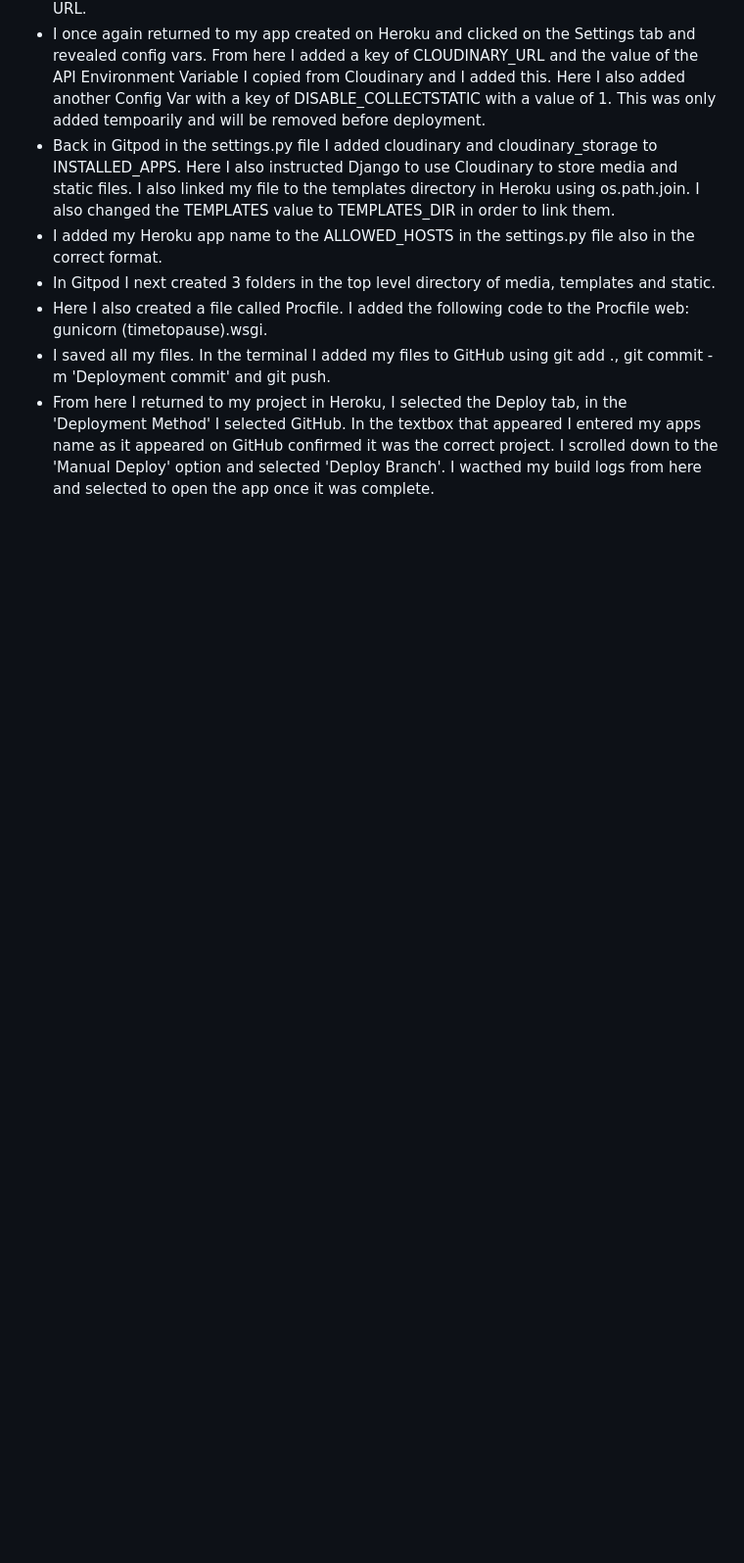
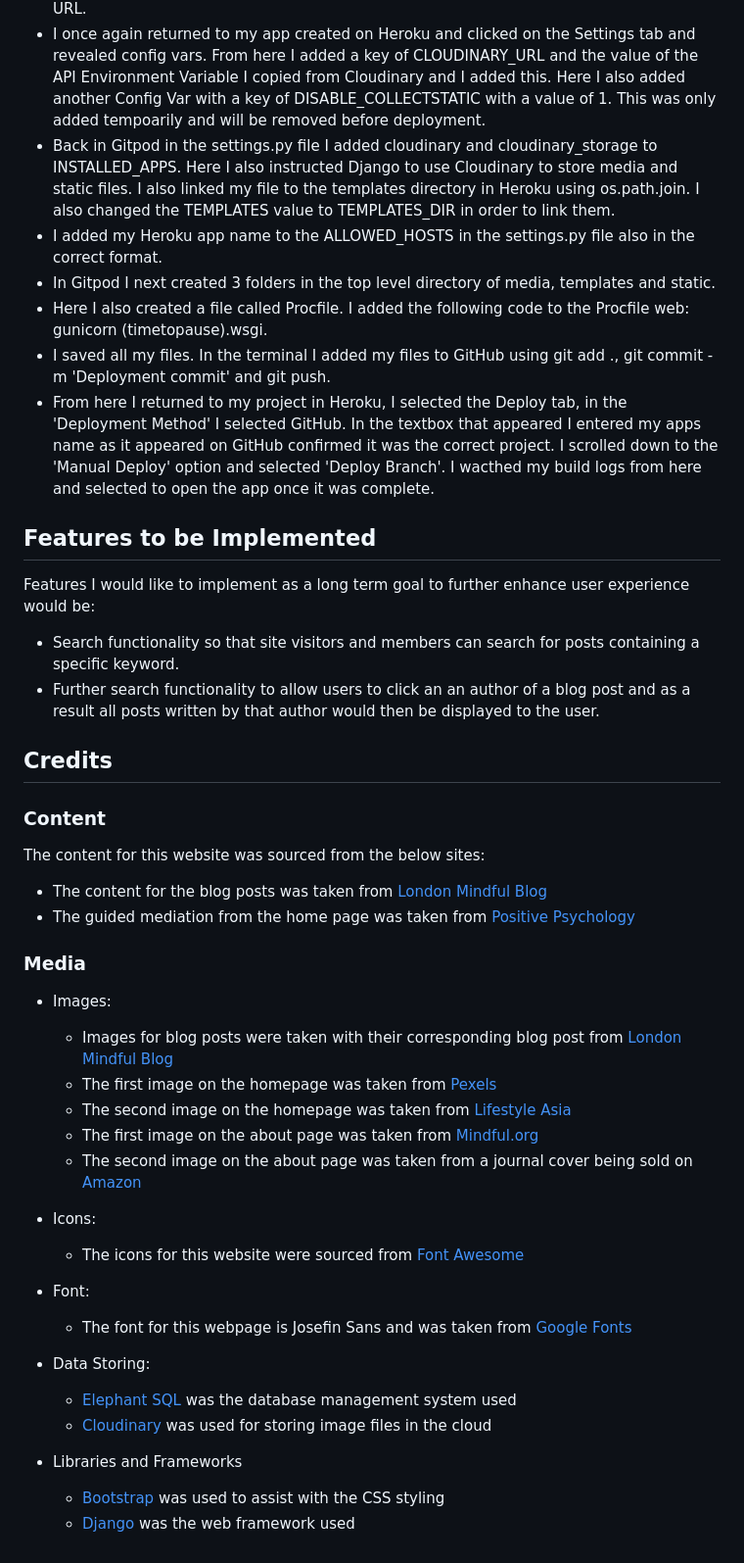
Before and after one commit to aimeeallen94/time-to-pause, a Markdown page: README.md, the part around one of its changes. Shown at 98% size. GitHub-like rendering; blank space fills up the shorter version.

Commit message:
writing readme

```diff
--- a/README.md
+++ b/README.md
@@ -78,3 +82,36 @@ I created Mind Map on Ludic App for ideas of funcitonality of the blog as well a
 - Here I also created a file called Procfile. I added the following code to the Procfile web: gunicorn (timetopause).wsgi.
 - I saved all my files. In the terminal I added my files to GitHub using git add ., git commit -m 'Deployment commit' and git push.
 - From here I returned to my project in Heroku, I selected the Deploy tab, in the 'Deployment Method' I selected GitHub. In the textbox that appeared I entered my apps name as it appeared on GitHub confirmed it was the correct project. I scrolled down to the 'Manual Deploy' option and selected 'Deploy Branch'. I wacthed my build logs from here and selected to open the app once it was complete.
+
+## Features to be Implemented
+Features I would like to implement as a long term goal to further enhance user experience would be:
+- Search functionality so that site visitors and members can search for posts containing a specific keyword.
+- Further search functionality to allow users to click an an author of a blog post and as a result all posts written by that author would then be displayed to the user.
+
+## Credits
+### Content
+The content for this website was sourced from the below sites:
+- The content for the blog posts was taken from [London Mindful Blog](https://londonmindful.com/)
+- The guided mediation from the home page was taken from [Positive Psychology](Positivepsychology.com)
+
+### Media
+- Images:
+    - Images for blog posts were taken with their corresponding blog post from [London Mindful Blog](https://londonmindful.com/)
+    - The first image on the homepage was taken from [Pexels](https://www.pexels.com/)
+    - The second image on the homepage was taken from [Lifestyle Asia](https://www.lifestyleasia.com/sg/beauty-grooming/wellness/meditation-for-beginners-what-to-know-before-taking-the-spiritual-plunge/)
+    - The first image on the about page was taken from [Mindful.org](https://www.mindful.org/a-meditation-for-decentering-your-self-and-why-you-should-do-it/)
+    - The second image on the about page was taken from a journal cover being sold on [Amazon](https://www.amazon.com/Guided-Gratitude-Journal-Women-Inspirational/dp/B09S1YJCVW)
+
+- Icons:
+    - The icons for this website were sourced from [Font Awesome](https://fontawesome.com/v5/search)
+
+- Font:
+    - The font for this webpage is Josefin Sans and was taken from [Google Fonts](https://fonts.google.com/)
+
+- Data Storing:
+    - [Elephant SQL](https://www.elephantsql.com/) was the database management system used
+    - [Cloudinary](https://cloudinary.com/?&utm_campaign=1329&utm_content=instapagelogocta-selfservetest) was used for storing image files in the cloud
+
+- Libraries and Frameworks
+    - [Bootstrap](https://getbootstrap.com/docs/4.6/getting-started/introduction/) was used to assist with the CSS styling
+    - [Django](https://www.djangoproject.com/) was the web framework used
```
Also changed, not shown: other parts of README.md (+11 -7 lines).
